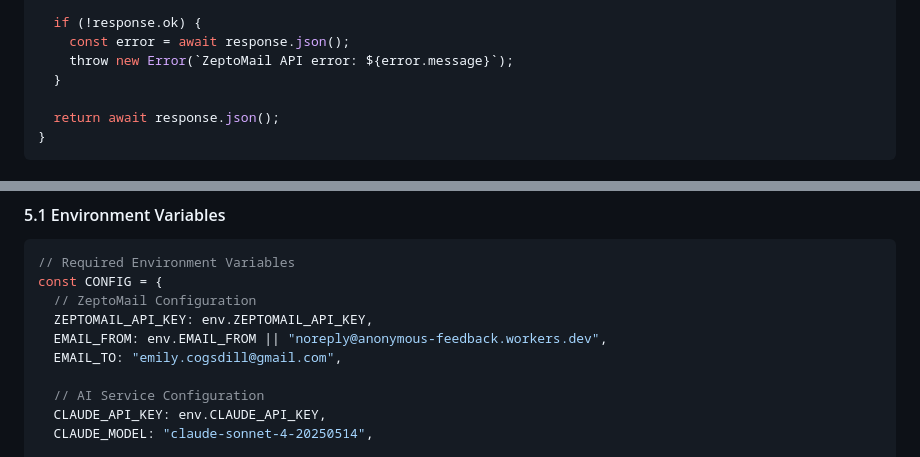
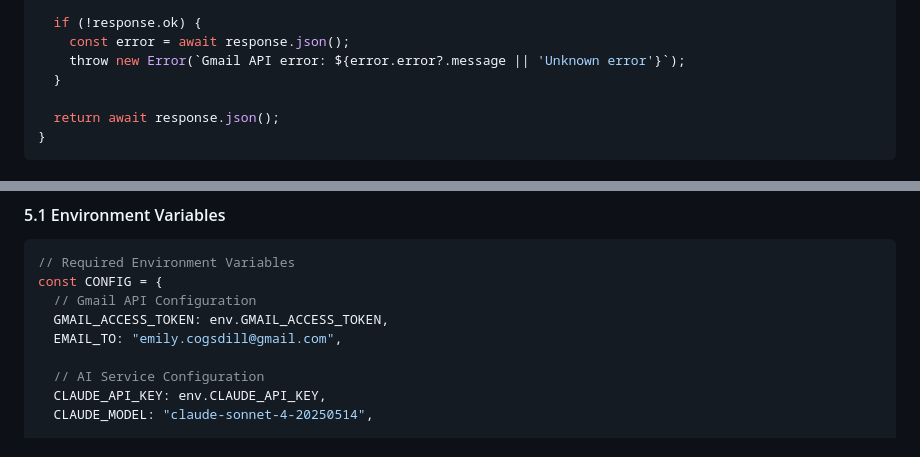
Before and after one commit to emily-flambe/anonymous-comment-box, a Markdown page: DESIGN.md, 2 parts joined by grey strips. GitHub-like rendering.

````diff
--- a/DESIGN.md
+++ b/DESIGN.md
@@ -383,7 +433,7 @@ async function sendEmailBatch(batch, env) {
 
   if (!response.ok) {
     const error = await response.json();
-    throw new Error(`ZeptoMail API error: ${error.message}`);
+    throw new Error(`Gmail API error: ${error.error?.message || 'Unknown error'}`);
   }
 
   return await response.json();
@@ -444,9 +494,8 @@ To stop receiving these emails, reply with "UNSUBSCRIBE"
 ```javascript
 // Required Environment Variables
 const CONFIG = {
-  // ZeptoMail Configuration
-  ZEPTOMAIL_API_KEY: env.ZEPTOMAIL_API_KEY,
-  EMAIL_FROM: env.EMAIL_FROM || "noreply@anonymous-feedback.workers.dev",
+  // Gmail API Configuration
+  GMAIL_ACCESS_TOKEN: env.GMAIL_ACCESS_TOKEN,
   EMAIL_TO: "emily.cogsdill@gmail.com",
 
   // AI Service Configuration
````
Also changed, not shown: other parts of DESIGN.md (+117 -36 lines), GMAIL-SETUP.md (added, +71 -0 lines).
